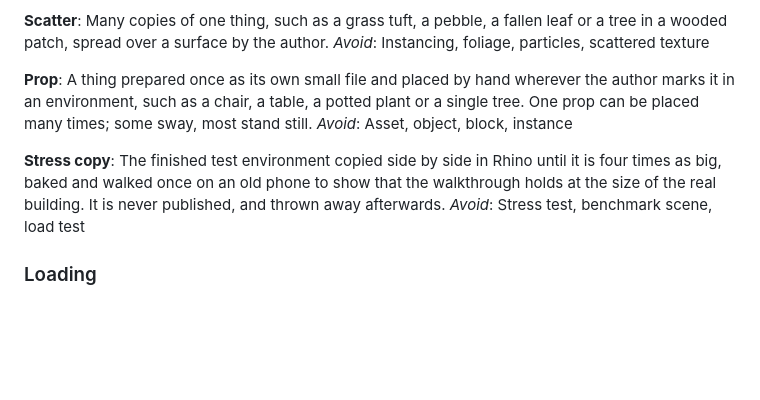
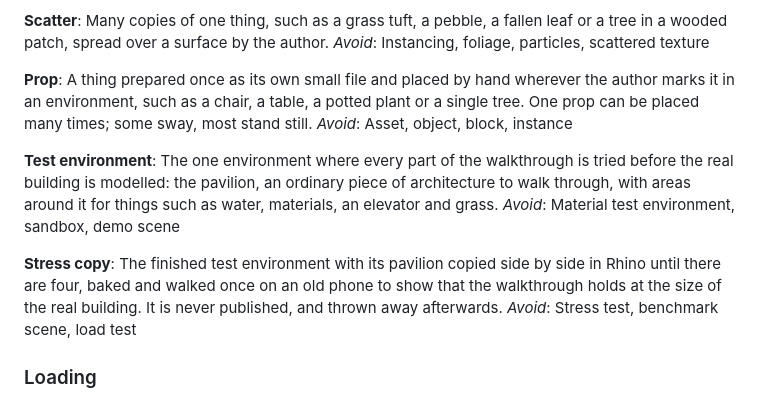
Before and after one commit to futureradius/walkthroughlab, a Markdown page: GLOSSARY.md, the part around the change. GitHub-like rendering; blank space fills up the shorter version.

Commit message:
Make one test environment hold every feature
The author's new Rhino file, with the pavilion copied in, becomes the
test environment and the stress copy is it with four pavilions. See #16.

Co-Authored-By: Claude Opus 5.5 <noreply@anthropic.com>

```diff
--- a/GLOSSARY.md
+++ b/GLOSSARY.md
@@ -84,8 +84,12 @@ _Avoid_: Instancing, foliage, particles, scattered texture
 A thing prepared once as its own small file and placed by hand wherever the author marks it in an environment, such as a chair, a table, a potted plant or a single tree. One prop can be placed many times; some sway, most stand still.
 _Avoid_: Asset, object, block, instance
 
+**Test environment**:
+The one environment where every part of the walkthrough is tried before the real building is modelled: the pavilion, an ordinary piece of architecture to walk through, with areas around it for things such as water, materials, an elevator and grass.
+_Avoid_: Material test environment, sandbox, demo scene
+
 **Stress copy**:
-The finished test environment copied side by side in Rhino until it is four times as big, baked and walked once on an old phone to show that the walkthrough holds at the size of the real building. It is never published, and thrown away afterwards.
+The finished test environment with its pavilion copied side by side in Rhino until there are four, baked and walked once on an old phone to show that the walkthrough holds at the size of the real building. It is never published, and thrown away afterwards.
 _Avoid_: Stress test, benchmark scene, load test
 
 ### Loading
```
